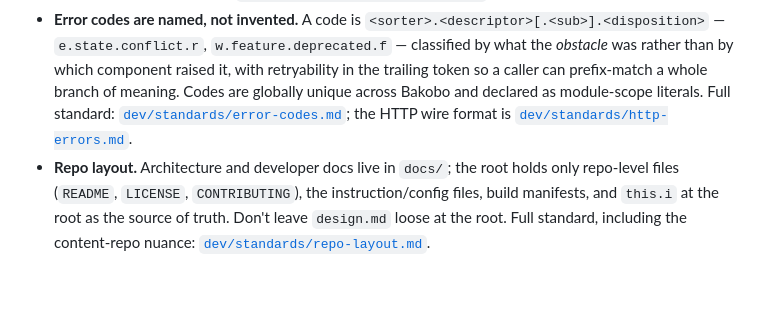
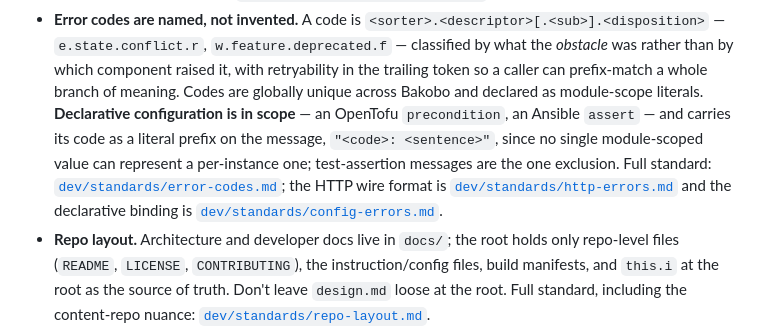
Before and after one commit to bakobo/cesrview, a Markdown page: AGENTS.md, the part around the change. Rendered like a GitHub page; blank space fills up the shorter version.

Commit message:
AGENTS.md: resync the Tier 1 standards block
Vendored from dev/tier1-block.md by dev/sync-tier1. The change is the error-codes
bullet: declarative configuration is now explicitly in scope, carries its code as a
literal prefix on the message, and points at the new dev/standards/config-errors.md.

Do not edit this block here. It is fenced and owned by the tool; the next sync overwrites
anything hand-edited inside the fence. Repo-specific guidance goes below it.

Signed-off-by: Daniel Hardman <daniel.hardman@gmail.com>

```diff
--- a/AGENTS.md
+++ b/AGENTS.md
@@ -19,8 +19,12 @@ work: `git clone --depth 1 https://github.com/bakobo/dev`. Always on:
   `e.state.conflict.r`, `w.feature.deprecated.f` — classified by what the *obstacle* was rather than
   by which component raised it, with retryability in the trailing token so a caller can prefix-match
   a whole branch of meaning. Codes are globally unique across Bakobo and declared as module-scope
-  literals. Full standard: [`dev/standards/error-codes.md`](../dev/standards/error-codes.md); the
-  HTTP wire format is [`dev/standards/http-errors.md`](../dev/standards/http-errors.md).
+  literals. **Declarative configuration is in scope** — an OpenTofu `precondition`, an Ansible
+  `assert` — and carries its code as a literal prefix on the message, `"<code>: <sentence>"`, since
+  no single module-scoped value can represent a per-instance one; test-assertion messages are the
+  one exclusion. Full standard: [`dev/standards/error-codes.md`](../dev/standards/error-codes.md);
+  the HTTP wire format is [`dev/standards/http-errors.md`](../dev/standards/http-errors.md) and the
+  declarative binding is [`dev/standards/config-errors.md`](../dev/standards/config-errors.md).
 - **Repo layout.** Architecture and developer docs live in `docs/`; the root holds only repo-level
   files (`README`, `LICENSE`, `CONTRIBUTING`), the instruction/config files, build manifests, and
   `this.i` at the root as the source of truth. Don't leave `design.md` loose at the root. Full
```
